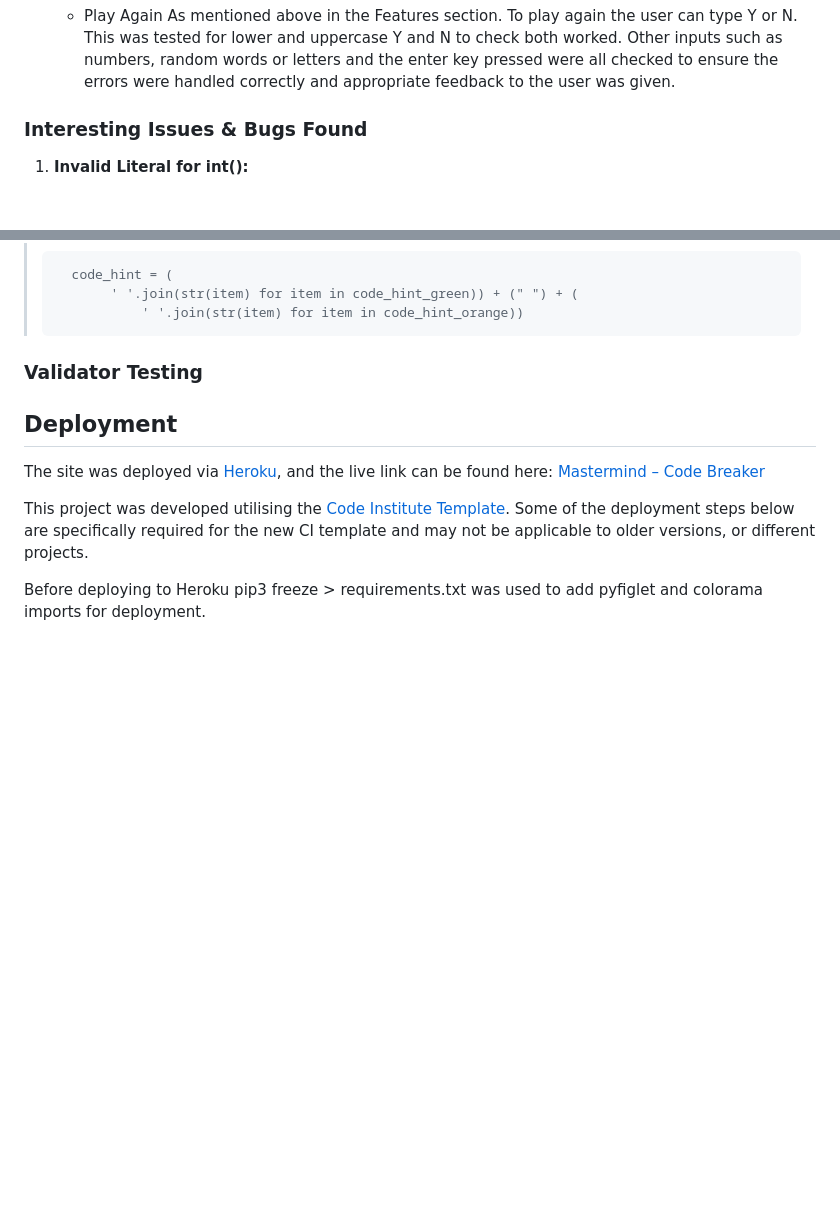
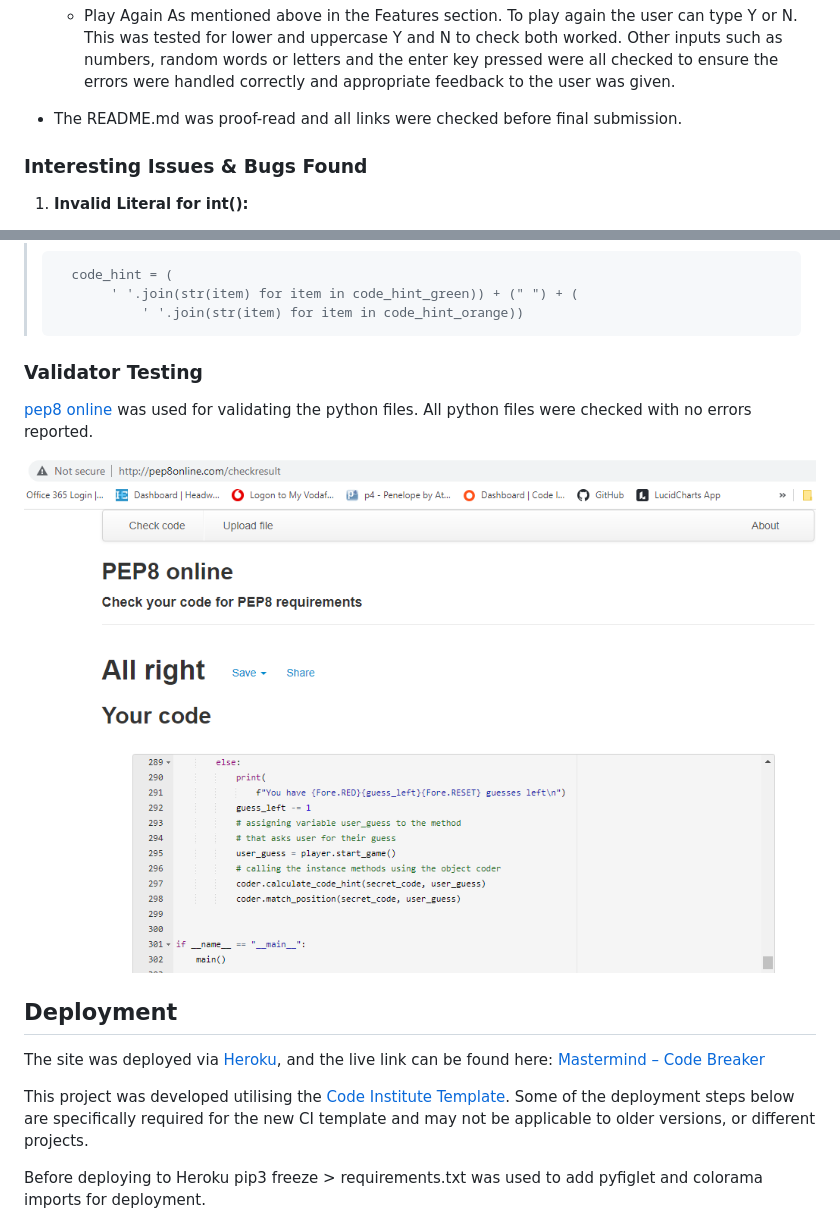
Before and after one commit to ciaraosull/project-3-mastermind, a Markdown page: README.md, 2 parts joined by grey strips. Drawn GitHub-style; pictures changed too: assets/images/pep-validate-screenshot.png (added); blank space fills up the shorter version.

Commit message:
docs: add pep8 validator results to README

```diff
--- a/README.md
+++ b/README.md
@@ -277,6 +277,8 @@ The random library was imported to access the built in method of generating a ra
     * Play Again
     As mentioned above in the Features section.  To play again the user can type Y or N.  This was tested for lower and uppercase Y and N to check both worked.  Other inputs such as numbers, random words or letters and the enter key pressed were all checked to ensure the errors were handled correctly and appropriate feedback to the user was given.
 
+*   The README.md was proof-read and all links were checked before final submission.
+
 
 ### Interesting Issues & Bugs Found
 
@@ -359,6 +361,12 @@ The [solution]( https://stackoverflow.com/questions/33292644/how-to-add-the-numb
 
 ### Validator Testing
 
+[pep8 online](http://pep8online.com/) was used for validating the python files.  All python files were checked with no errors reported.
+
+![Pep8 Results Screenshot](/assets/images/pep-validate-screenshot.png)
+
+
+
 ## Deployment
 
 The site was deployed via [Heroku]( https://id.heroku.com/login), and the live link can be found here: [Mastermind – Code Breaker](https://mastermind-code-breaker.herokuapp.com)
```
